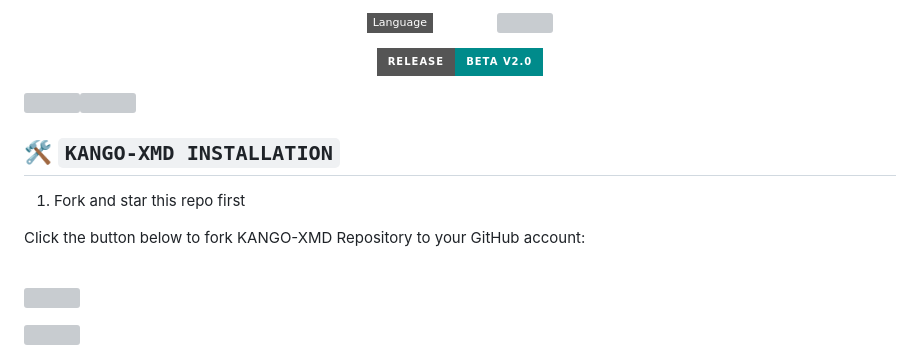
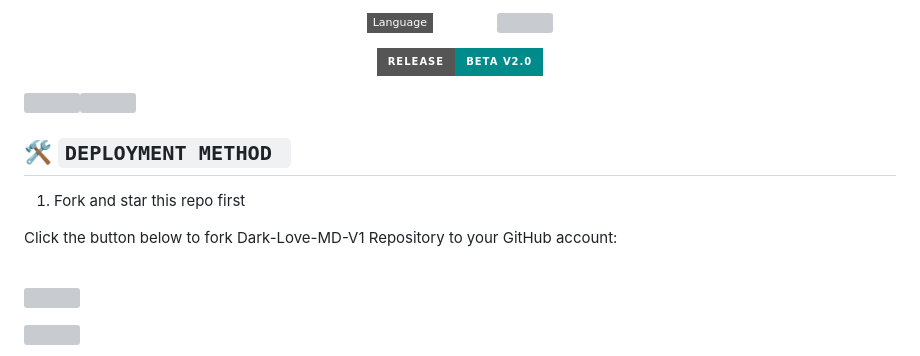
Before and after one commit to MUQEET-MD/Dark-Love-MD-V1, a Markdown page: README.md, the part around the change printed below. Rendered like a GitHub page; badges without logos; grey boxes are pictures that could not be loaded.

```diff
--- a/README.md
+++ b/README.md
@@ -31,13 +24,13 @@ src="https://i.imgur.com/1DkLGVk.jpeg">
     </p>
 <a><img src='https://i.imgur.com/LyHic3i.gif'/></a><a><img src='https://i.imgur.com/LyHic3i.gif'/></a>
 
-## 🛠️ `KANGO-XMD INSTALLATION`
+## 🛠️ `DEPLOYMENT METHOD `
 
 
 
 1. Fork and star this repo first
 
-Click the button below to fork KANGO-XMD Repository to your GitHub account:
+Click the button below to fork Dark-Love-MD-V1 Repository to your GitHub account:
 
   <br>
     <p align="left">
```
Also changed, not shown: other parts of README.md (+21 -19 lines).
